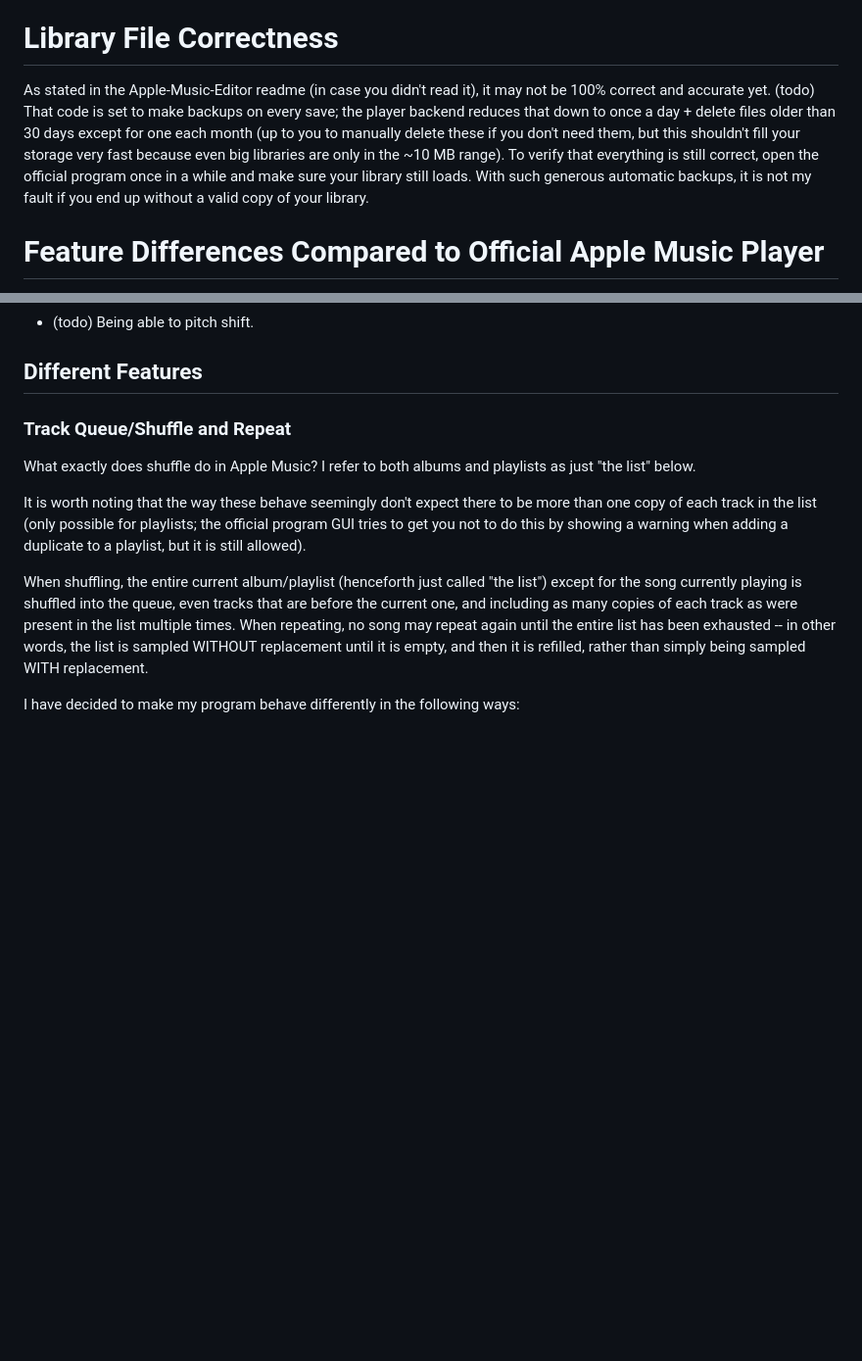
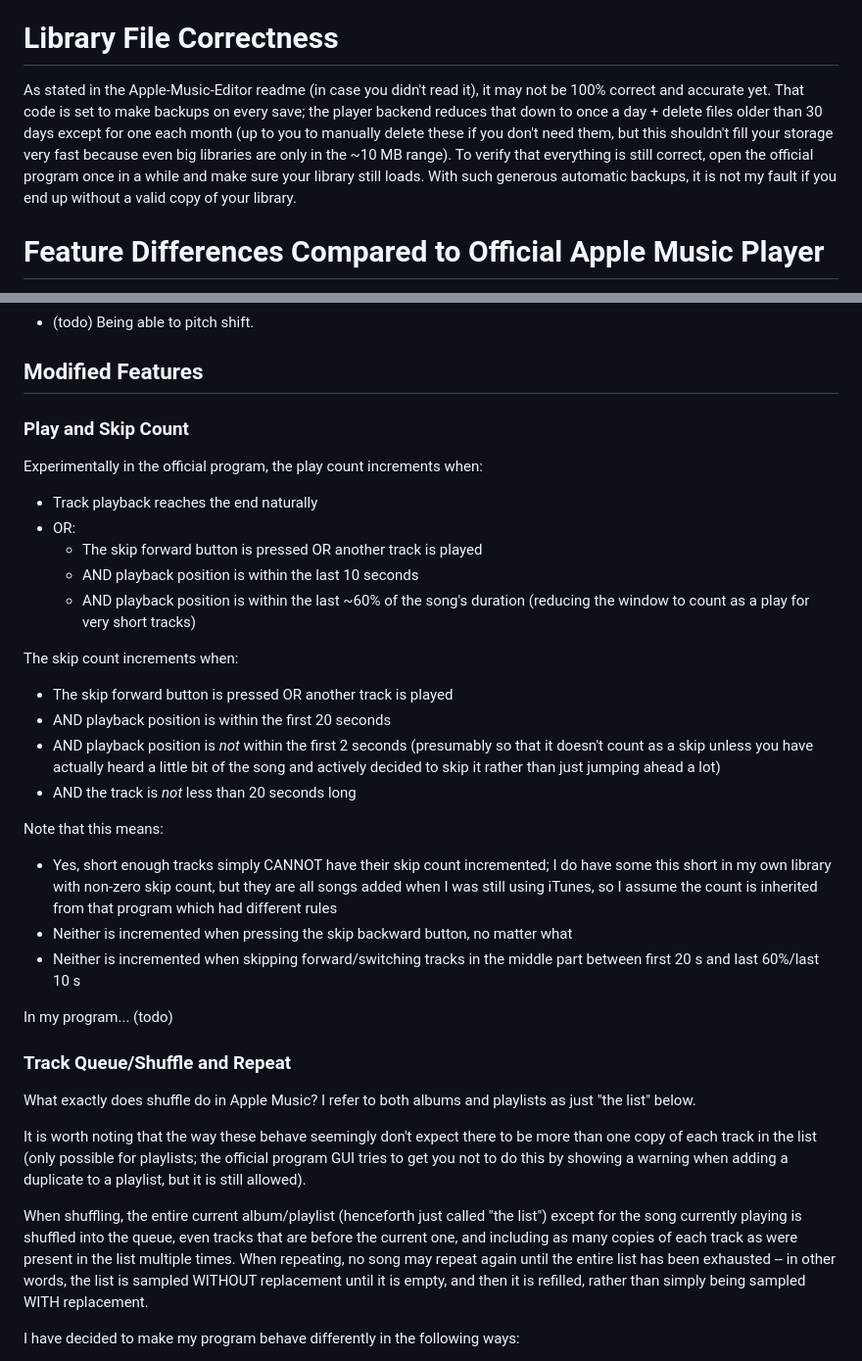
Before and after one commit to achen1296/Apple-Music-Player, a Markdown page: readme.md, 2 parts joined by grey strips. Shown at 98% size. Drawn GitHub-style; blank space fills up the shorter version.

Commit message:
documented official program play/skip count behavior

```diff
--- a/readme.md
+++ b/readme.md
@@ -6,7 +6,7 @@ I had already written the editor backend in Python (as my go-to language) when I
 
 # Library File Correctness
 
-As stated in the Apple-Music-Editor readme (in case you didn't read it), it may not be 100% correct and accurate yet. (todo) That code is set to make backups on every save; the player backend reduces that down to once a day + delete files older than 30 days except for one each month (up to you to manually delete these if you don't need them, but this shouldn't fill your storage very fast because even big libraries are only in the ~10 MB range). To verify that everything is still correct, open the official program once in a while and make sure your library still loads. With such generous automatic backups, it is not my fault if you end up without a valid copy of your library.
+As stated in the Apple-Music-Editor readme (in case you didn't read it), it may not be 100% correct and accurate yet. That code is set to make backups on every save; the player backend reduces that down to once a day + delete files older than 30 days except for one each month (up to you to manually delete these if you don't need them, but this shouldn't fill your storage very fast because even big libraries are only in the ~10 MB range). To verify that everything is still correct, open the official program once in a while and make sure your library still loads. With such generous automatic backups, it is not my fault if you end up without a valid copy of your library.
 
 # Feature Differences Compared to Official Apple Music Player
 
@@ -19,7 +19,32 @@ Obviously, the reason why I wanted to make this alternative GUI at all is to add
 - Being able to control the playback speed (which is conveniently another thing a web app can do natively).
 - (todo) Being able to pitch shift.
 
-## Different Features
+## Modified Features
+
+### Play and Skip Count
+
+Experimentally in the official program, the play count increments when:
+
+- Track playback reaches the end naturally
+- OR:
+  - The skip forward button is pressed OR another track is played
+  - AND playback position is within the last 10 seconds
+  - AND playback position is within the last ~60% of the song's duration (reducing the window to count as a play for very short tracks)
+
+The skip count increments when:
+
+- The skip forward button is pressed OR another track is played
+- AND playback position is within the first 20 seconds
+- AND playback position is _not_ within the first 2 seconds (presumably so that it doesn't count as a skip unless you have actually heard a little bit of the song and actively decided to skip it rather than just jumping ahead a lot)
+- AND the track is _not_ less than 20 seconds long
+
+Note that this means:
+
+- Yes, short enough tracks simply CANNOT have their skip count incremented; I do have some this short in my own library with non-zero skip count, but they are all songs added when I was still using iTunes, so I assume the count is inherited from that program which had different rules
+- Neither is incremented when pressing the skip backward button, no matter what
+- Neither is incremented when skipping forward/switching tracks in the middle part between first 20 s and last 60%/last 10 s
+
+In my program... (todo)
 
 ### Track Queue/Shuffle and Repeat
 
```
